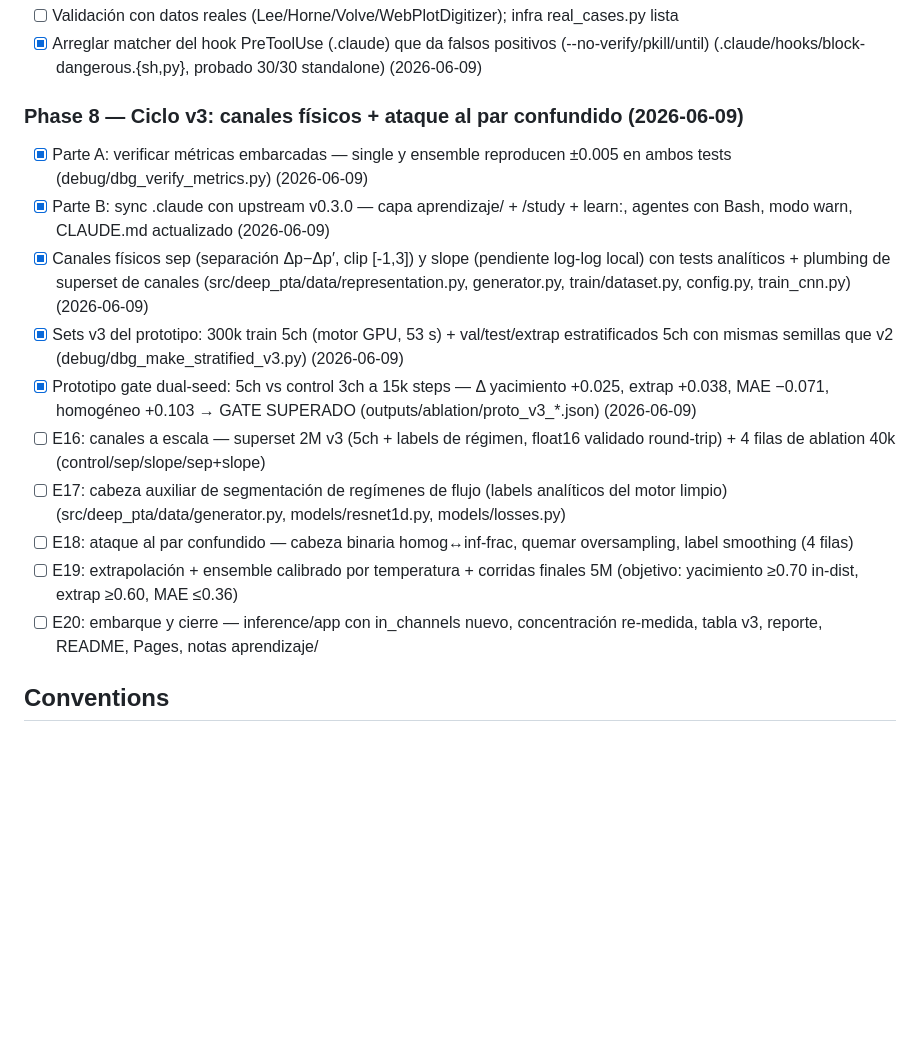
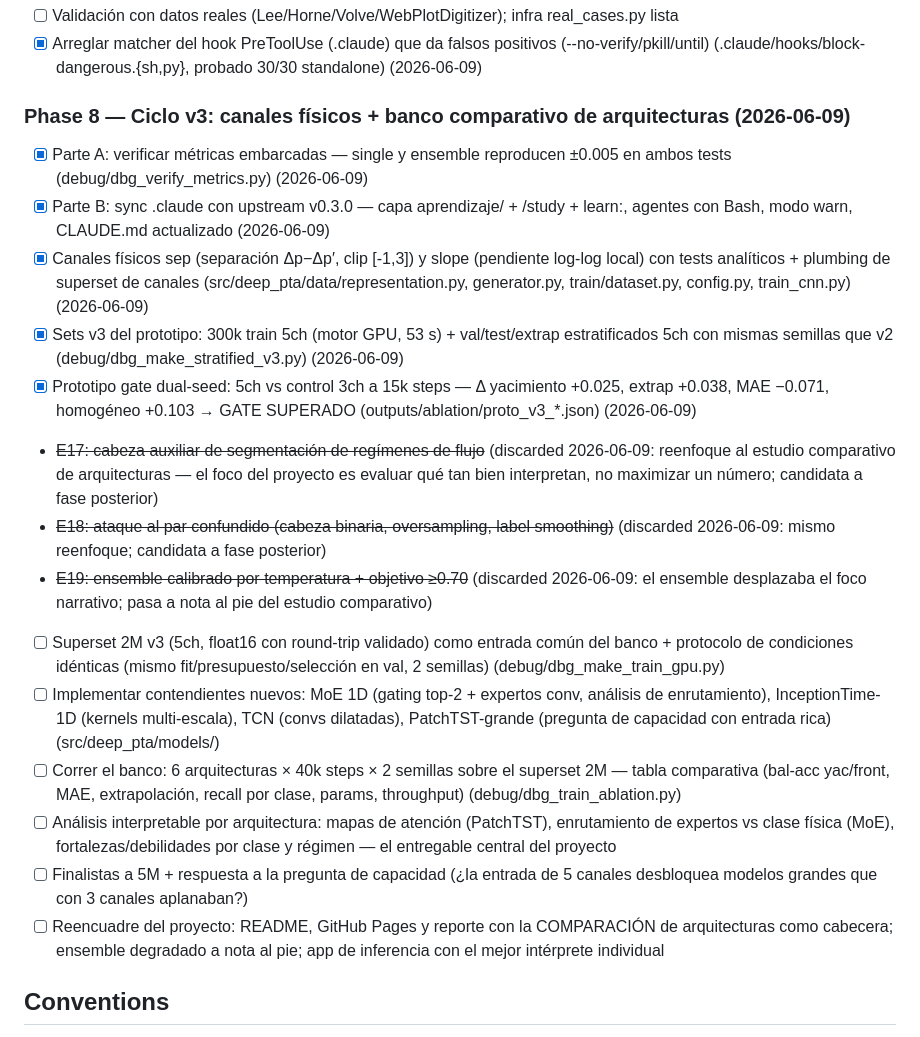
Before and after one commit to OilCoder/Deep-PTA, a Markdown page: todo/PLAN.md, the part around the change. Drawn GitHub-style; blank space fills up the shorter version.

```diff
--- a/todo/PLAN.md
+++ b/todo/PLAN.md
@@ -117,17 +117,21 @@ debug/      → scripts de investigación dbg_* (gitignored)
 - [ ] Validación con datos reales (Lee/Horne/Volve/WebPlotDigitizer); infra real_cases.py lista
 - [x] Arreglar matcher del hook PreToolUse (.claude) que da falsos positivos (--no-verify/pkill/until) (.claude/hooks/block-dangerous.{sh,py}, probado 30/30 standalone) (2026-06-09)
 
-### Phase 8 — Ciclo v3: canales físicos + ataque al par confundido (2026-06-09)
+### Phase 8 — Ciclo v3: canales físicos + banco comparativo de arquitecturas (2026-06-09)
 - [x] Parte A: verificar métricas embarcadas — single y ensemble reproducen ±0.005 en ambos tests (debug/dbg_verify_metrics.py) (2026-06-09)
 - [x] Parte B: sync .claude con upstream v0.3.0 — capa aprendizaje/ + /study + learn:, agentes con Bash, modo warn, CLAUDE.md actualizado (2026-06-09)
 - [x] Canales físicos sep (separación Δp−Δp′, clip [-1,3]) y slope (pendiente log-log local) con tests analíticos + plumbing de superset de canales (src/deep_pta/data/representation.py, generator.py, train/dataset.py, config.py, train_cnn.py) (2026-06-09)
 - [x] Sets v3 del prototipo: 300k train 5ch (motor GPU, 53 s) + val/test/extrap estratificados 5ch con mismas semillas que v2 (debug/dbg_make_stratified_v3.py) (2026-06-09)
 - [x] Prototipo gate dual-seed: 5ch vs control 3ch a 15k steps — Δ yacimiento +0.025, extrap +0.038, MAE −0.071, homogéneo +0.103 → GATE SUPERADO (outputs/ablation/proto_v3_*.json) (2026-06-09)
-- [ ] E16: canales a escala — superset 2M v3 (5ch + labels de régimen, float16 validado round-trip) + 4 filas de ablation 40k (control/sep/slope/sep+slope)
-- [ ] E17: cabeza auxiliar de segmentación de regímenes de flujo (labels analíticos del motor limpio) (src/deep_pta/data/generator.py, models/resnet1d.py, models/losses.py)
-- [ ] E18: ataque al par confundido — cabeza binaria homog↔inf-frac, quemar oversampling, label smoothing (4 filas)
-- [ ] E19: extrapolación + ensemble calibrado por temperatura + corridas finales 5M (objetivo: yacimiento ≥0.70 in-dist, extrap ≥0.60, MAE ≤0.36)
-- [ ] E20: embarque y cierre — inference/app con in_channels nuevo, concentración re-medida, tabla v3, reporte, README, Pages, notas aprendizaje/
+- ~~E17: cabeza auxiliar de segmentación de regímenes de flujo~~ (discarded 2026-06-09: reenfoque al estudio comparativo de arquitecturas — el foco del proyecto es evaluar qué tan bien interpretan, no maximizar un número; candidata a fase posterior)
+- ~~E18: ataque al par confundido (cabeza binaria, oversampling, label smoothing)~~ (discarded 2026-06-09: mismo reenfoque; candidata a fase posterior)
+- ~~E19: ensemble calibrado por temperatura + objetivo ≥0.70~~ (discarded 2026-06-09: el ensemble desplazaba el foco narrativo; pasa a nota al pie del estudio comparativo)
+- [ ] Superset 2M v3 (5ch, float16 con round-trip validado) como entrada común del banco + protocolo de condiciones idénticas (mismo fit/presupuesto/selección en val, 2 semillas) (debug/dbg_make_train_gpu.py)
+- [ ] Implementar contendientes nuevos: MoE 1D (gating top-2 + expertos conv, análisis de enrutamiento), InceptionTime-1D (kernels multi-escala), TCN (convs dilatadas), PatchTST-grande (pregunta de capacidad con entrada rica) (src/deep_pta/models/)
+- [ ] Correr el banco: 6 arquitecturas × 40k steps × 2 semillas sobre el superset 2M — tabla comparativa (bal-acc yac/front, MAE, extrapolación, recall por clase, params, throughput) (debug/dbg_train_ablation.py)
+- [ ] Análisis interpretable por arquitectura: mapas de atención (PatchTST), enrutamiento de expertos vs clase física (MoE), fortalezas/debilidades por clase y régimen — el entregable central del proyecto
+- [ ] Finalistas a 5M + respuesta a la pregunta de capacidad (¿la entrada de 5 canales desbloquea modelos grandes que con 3 canales aplanaban?)
+- [ ] Reencuadre del proyecto: README, GitHub Pages y reporte con la COMPARACIÓN de arquitecturas como cabecera; ensemble degradado a nota al pie; app de inferencia con el mejor intérprete individual
 
 ## Conventions
 - Código e identificadores en inglés; docstrings NumPy style con clave [clave] de la fuente; planes y bitácoras en español.
```
Also changed, not shown: CLAUDE.md (+7 -3 lines), todo/bitacora-2026-06-09.md (+33 -0 lines).
